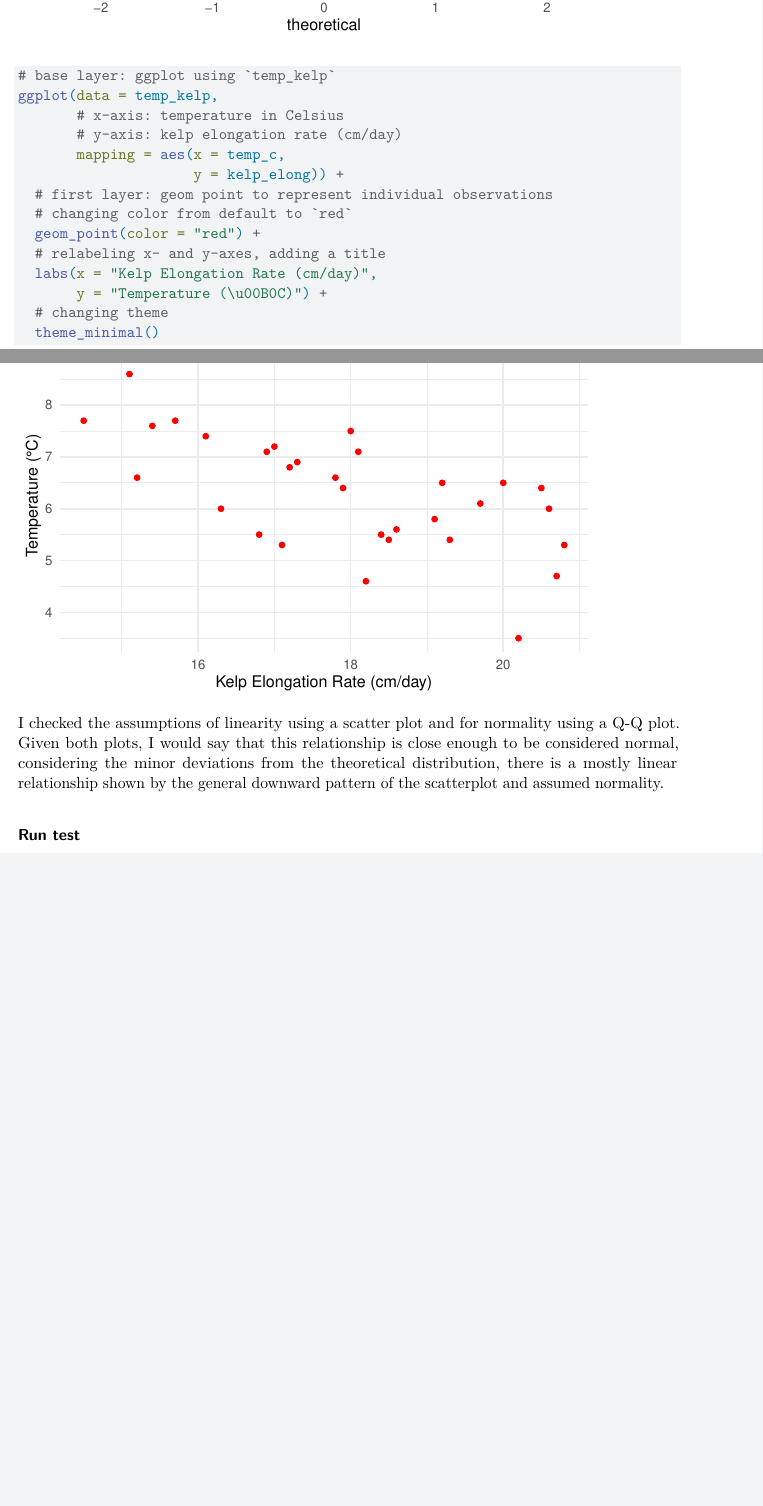
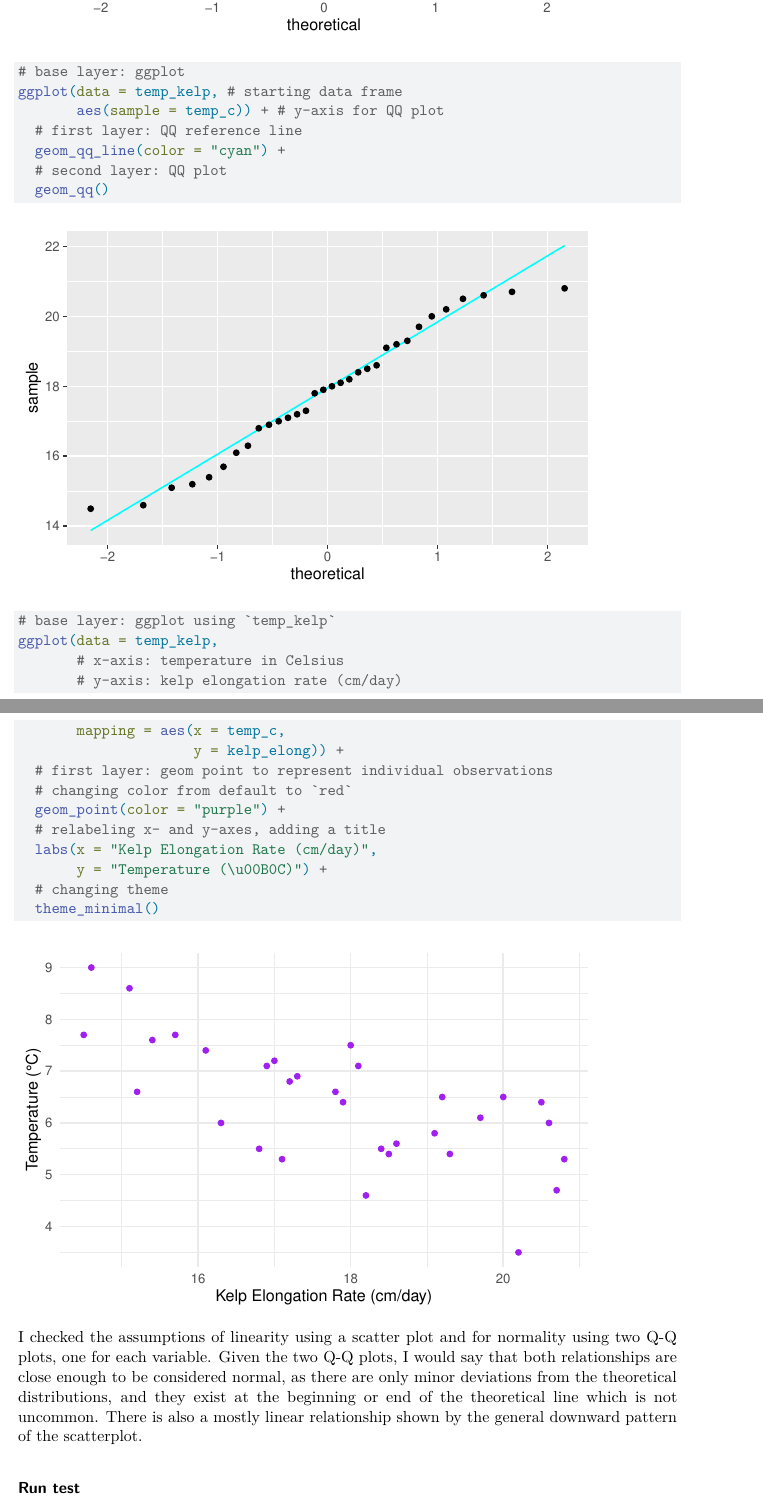
Before and after one commit to iriscarnahan05/ENVS-193DS_homework-03, a Quarto document (code/homework-03.qmd): two parts of pages 4 and 5 of 12, joined at a grey line, cut so that both start at the same text, the shorter picture padded with empty space. Rendered offline with R 4.5, knitr and Pandoc in place of Quarto, then LaTeX, with nearby package versions; code that draws random numbers runs with fixed seeds of ours; column names are cleaned by a stand-in for the janitor package.

Commit message:
revisions changes (q-q plot for temperature, add pearson's outputs, and fold title of personal data graph)

````diff
--- a/code/homework-03.qmd
+++ b/code/homework-03.qmd
@@ -72,6 +72,17 @@ aes(sample = kelp_elong)) + # y-axis for QQ plot
 geom_qq_line(color = "red") + # adding a color
 # second layer: QQ plot
 geom_qq()
+```
+
+```{r}
+#| label: QQ-plot-normality-temp
+# base layer: ggplot
+ggplot(data = temp_kelp, # starting data frame
+       aes(sample = temp_c)) + # y-axis for QQ plot
+  # first layer: QQ reference line
+  geom_qq_line(color = "cyan") +
+  # second layer: QQ plot
+  geom_qq()
 ```
 
 ```{r}
@@ -84,7 +95,7 @@ ggplot(data = temp_kelp,
                      y = kelp_elong)) +
   # first layer: geom point to represent individual observations
   # changing color from default to `red`
-  geom_point(color = "red") +
+  geom_point(color = "purple") +
   # relabeling x- and y-axes, adding a title
   labs(x = "Kelp Elongation Rate (cm/day)",
        y = "Temperature (\u00B0C)") +
@@ -92,7 +103,7 @@ ggplot(data = temp_kelp,
   theme_minimal()
 ```
 
-I checked the assumptions of linearity using a scatter plot and for normality using a Q-Q plot. Given both plots, I would say that this relationship is close enough to be considered normal, considering the minor deviations from the theoretical distribution, there is a mostly linear relationship shown by the general downward pattern of the scatterplot and assumed normality.
+I checked the assumptions of linearity using a scatter plot and for normality using two Q-Q plots, one for each variable. Given the two Q-Q plots, I would say that both relationships are close enough to be considered normal, as there are only minor deviations from the theoretical distributions, and they exist at the beginning or end of the theoretical line which is not uncommon. There is also a mostly linear relationship shown by the general downward pattern of the scatterplot.
 
 ### Run test
 
````
Also changed, not shown: code/homework-03.qmd (6 more changed lines), 1 other file.
